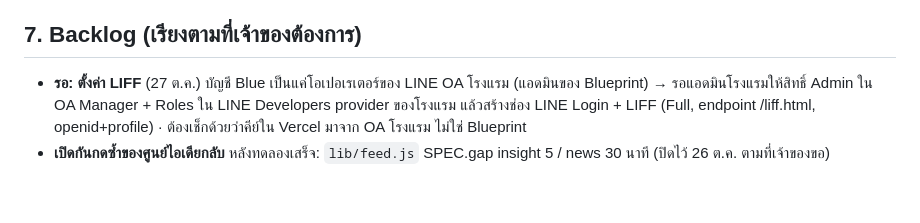
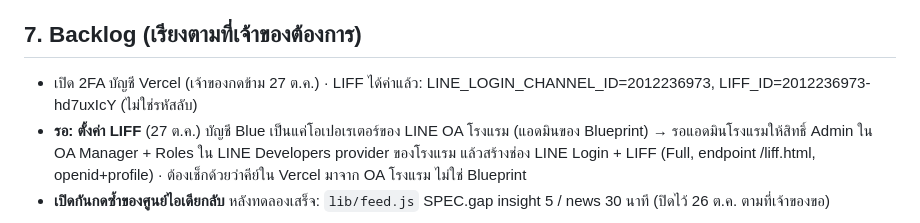
Before and after one commit to phitblues-cloud/promptpak, a Markdown page: AGENTS.md, the part around the change. Rendered like a GitHub page; blank space fills up the shorter version.

Commit message:
AGENTS: backlog เปิด 2FA Vercel · บันทึกค่า LIFF
Co-Authored-By: Claude Opus 5.5 <noreply@anthropic.com>
Claude-Session: https://claude.ai/code/session_01PxUyuJXFvvvew6VuXSjsgW

```diff
--- a/AGENTS.md
+++ b/AGENTS.md
@@ -95,6 +95,7 @@ LOCAL_DEV=1 APP_SECRET=x OWNER_PIN=123456 STAFF_PIN=654321 PORT=3999 node dev/se
 - โหลดโมดูลใหม่อัตโนมัติเมื่อมีการจองใหม่ → สิ่งที่พนักงานกรอกค้างอยู่จะหาย
 
 ## 7. Backlog (เรียงตามที่เจ้าของต้องการ)
+- เปิด 2FA บัญชี Vercel (เจ้าของกดข้าม 27 ต.ค.) · LIFF ได้ค่าแล้ว: LINE_LOGIN_CHANNEL_ID=2012236973, LIFF_ID=2012236973-hd7uxIcY (ไม่ใช่รหัสลับ)
 - **รอ: ตั้งค่า LIFF** (27 ต.ค.) บัญชี Blue เป็นแค่โอเปอเรเตอร์ของ LINE OA โรงแรม (แอดมินของ Blueprint) → รอแอดมินโรงแรมให้สิทธิ์ Admin ใน OA Manager + Roles ใน LINE Developers provider ของโรงแรม แล้วสร้างช่อง LINE Login + LIFF (Full, endpoint /liff.html, openid+profile) · ต้องเช็กด้วยว่าคีย์ใน Vercel มาจาก OA โรงแรม ไม่ใช่ Blueprint
 - **เปิดกันกดซ้ำของศูนย์ไอเดียกลับ** หลังทดลองเสร็จ: `lib/feed.js` SPEC.gap insight 5 / news 30 นาที (ปิดไว้ 26 ต.ค. ตามที่เจ้าของขอ)
 1. **การ์ดจองห้อง 6 ขั้นจากริชเมนู** (เจ้าของยืนยัน 24 ต.ค.: ทางหลักคือการ์ด/ฟอร์ม ไม่ใช่ให้ AI ถามไปเรื่อยๆ — AI แค่จับว่าลูกค้าอยากจองแล้วส่งการ์ด และตอบคำถามทั่วไปสั้นๆ · แชท AI แบบเดิมเก็บไว้เป็นตัวสำรองจนการ์ดเสร็จ · รูปห้องทั้ง 5 ประเภทเจ้าของส่งมาแล้วในแชท ใช้ทำการ์ดเลือกห้อง) — ภาพร่าง: `docs/line-booking-mock.html` · ตัดสินใจแล้ว: เก็บเลข/ภาพบัตรตอนจอง (ต้องมีขั้นยินยอม PDPA), ขั้น 3–4 ใช้ฟอร์ม LIFF, ยืนยันชำระอัตโนมัติเมื่อได้รูปสลิป (ติดป้าย "สลิปยังไม่ตรวจ") · **ยังรอคำตอบ**: ถามจำนวนผู้เข้าพักในขั้น 1?, ราคาอาหารเช้า 170 ฿/ท่าน/คืน?, เลขพร้อมเพย์, ระยะเก็บภาพบัตร (เสนอ 90 วัน), สีการ์ด
```
